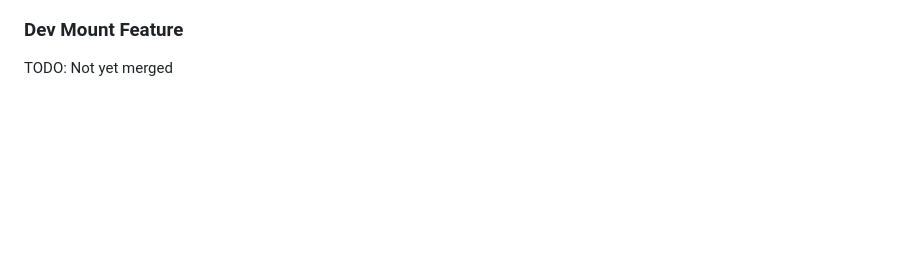
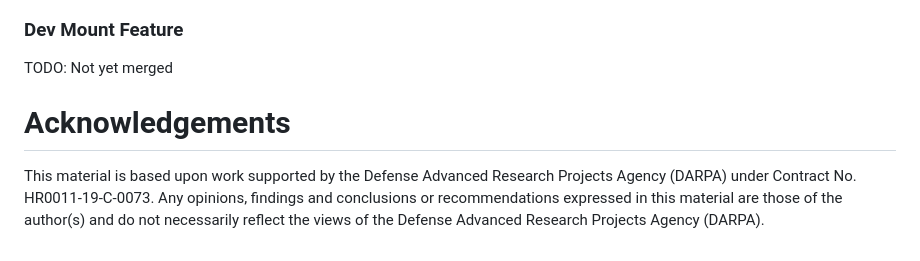
Before and after one commit to GaloisInc/FAW, a Markdown page: README.md, the part around the change. Drawn GitHub-style; blank space fills up the shorter version.

Commit message:
Add an Acknowledgement Section

```diff
--- a/README.md
+++ b/README.md
@@ -307,3 +307,11 @@ interact with the CI features.
 ### Dev Mount Feature
 
 TODO: Not yet merged
+
+# Acknowledgements
+
+This material is based upon work supported by the Defense Advanced Research
+Projects Agency (DARPA) under Contract No. HR0011-19-C-0073. Any opinions,
+findings and conclusions or recommendations expressed in this material are those
+of the author(s) and do not necessarily reflect the views of the Defense Advanced
+Research Projects Agency (DARPA).
```
